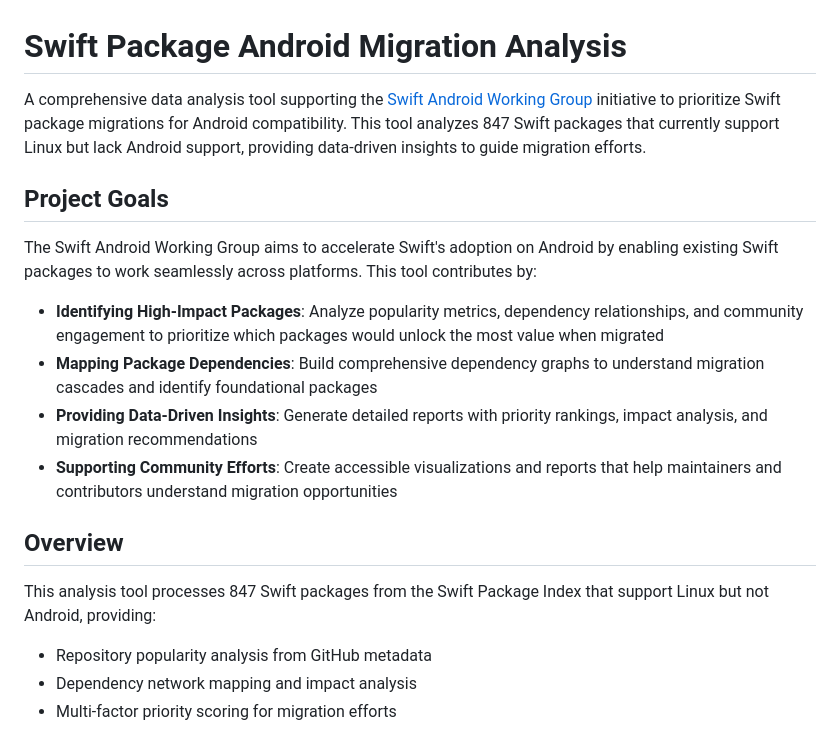
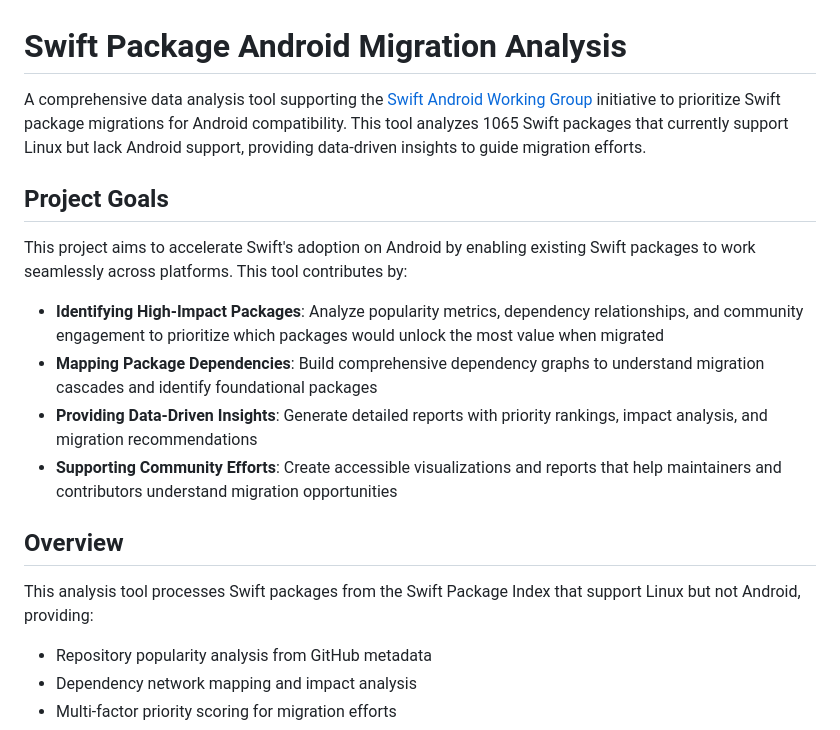
Before and after one commit to Jake-Prickett/spm-android-support-tracking, a Markdown page: README.md, the part around the change. Rendered like a GitHub page.

```diff
--- a/README.md
+++ b/README.md
@@ -1,10 +1,10 @@
 # Swift Package Android Migration Analysis
 
-A comprehensive data analysis tool supporting the [Swift Android Working Group](https://www.swift.org/ecosystem/android/) initiative to prioritize Swift package migrations for Android compatibility. This tool analyzes 847 Swift packages that currently support Linux but lack Android support, providing data-driven insights to guide migration efforts.
+A comprehensive data analysis tool supporting the [Swift Android Working Group](https://www.swift.org/ecosystem/android/) initiative to prioritize Swift package migrations for Android compatibility. This tool analyzes 1065 Swift packages that currently support Linux but lack Android support, providing data-driven insights to guide migration efforts.
 
 ## Project Goals
 
-The Swift Android Working Group aims to accelerate Swift's adoption on Android by enabling existing Swift packages to work seamlessly across platforms. This tool contributes by:
+This project aims to accelerate Swift's adoption on Android by enabling existing Swift packages to work seamlessly across platforms. This tool contributes by:
 
 - **Identifying High-Impact Packages**: Analyze popularity metrics, dependency relationships, and community engagement to prioritize which packages would unlock the most value when migrated
 - **Mapping Package Dependencies**: Build comprehensive dependency graphs to understand migration cascades and identify foundational packages
@@ -13,7 +13,7 @@ The Swift Android Working Group aims to accelerate Swift's adoption on Android b
 
 ## Overview
 
-This analysis tool processes 847 Swift packages from the Swift Package Index that support Linux but not Android, providing:
+This analysis tool processes Swift packages from the Swift Package Index that support Linux but not Android, providing:
 
 - Repository popularity analysis from GitHub metadata
 - Dependency network mapping and impact analysis
```
